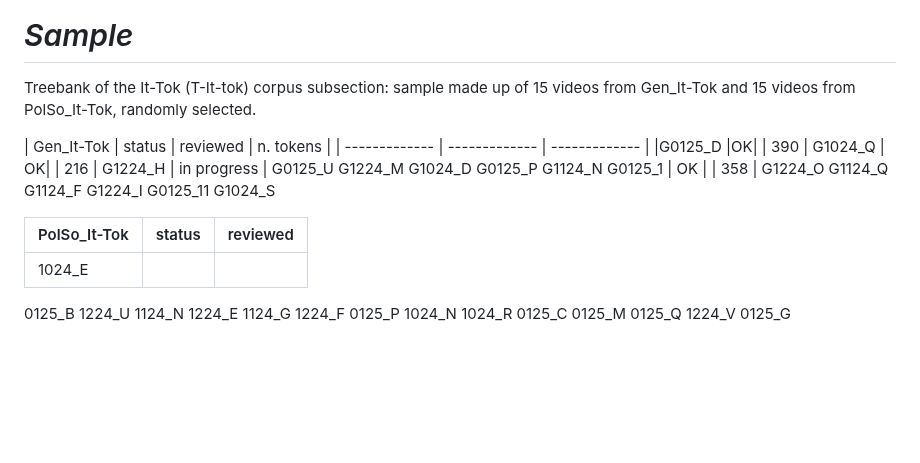
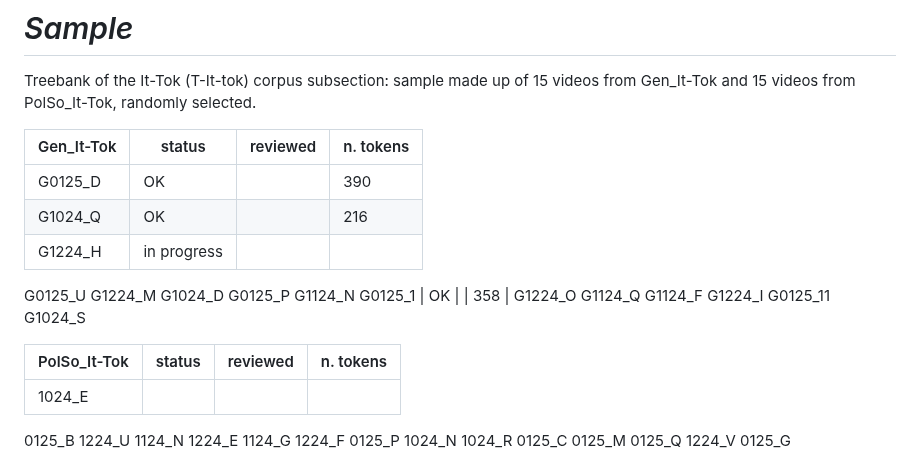
Before and after one commit to cabinsix/It-Tok, a Markdown page: README.md, the part around the change. GitHub-like rendering; blank space fills up the shorter version.

```diff
--- a/README.md
+++ b/README.md
@@ -24,7 +24,7 @@ Dal momento che si tratta di annotazione morfosintattica di un corpus di parlato
 Treebank of the It-Tok (T-It-tok) corpus subsection: sample made up of 15 videos from Gen_It-Tok and 15 videos from PolSo_It-Tok, randomly selected.
 
 | Gen_It-Tok    |    status     | reviewed     | n. tokens |
-| ------------- | ------------- | ------------- |
+| ------------- | ------------- | ------------- |  ------------- |
 |G0125_D   |OK| | 390 |
 G1024_Q | OK| | 216 |
 G1224_H | in progress |
@@ -41,8 +41,8 @@ G1224_I
 G0125_11
 G1024_S
 
-|PolSo_It-Tok|    status     | reviewed     |
-| ------------- | ------------- | ------------- |
+|PolSo_It-Tok|    status     | reviewed     | n. tokens |
+| ------------- | ------------- | ------------- |  ------------- |
 |1024_E| |
 0125_B
 1224_U
```
